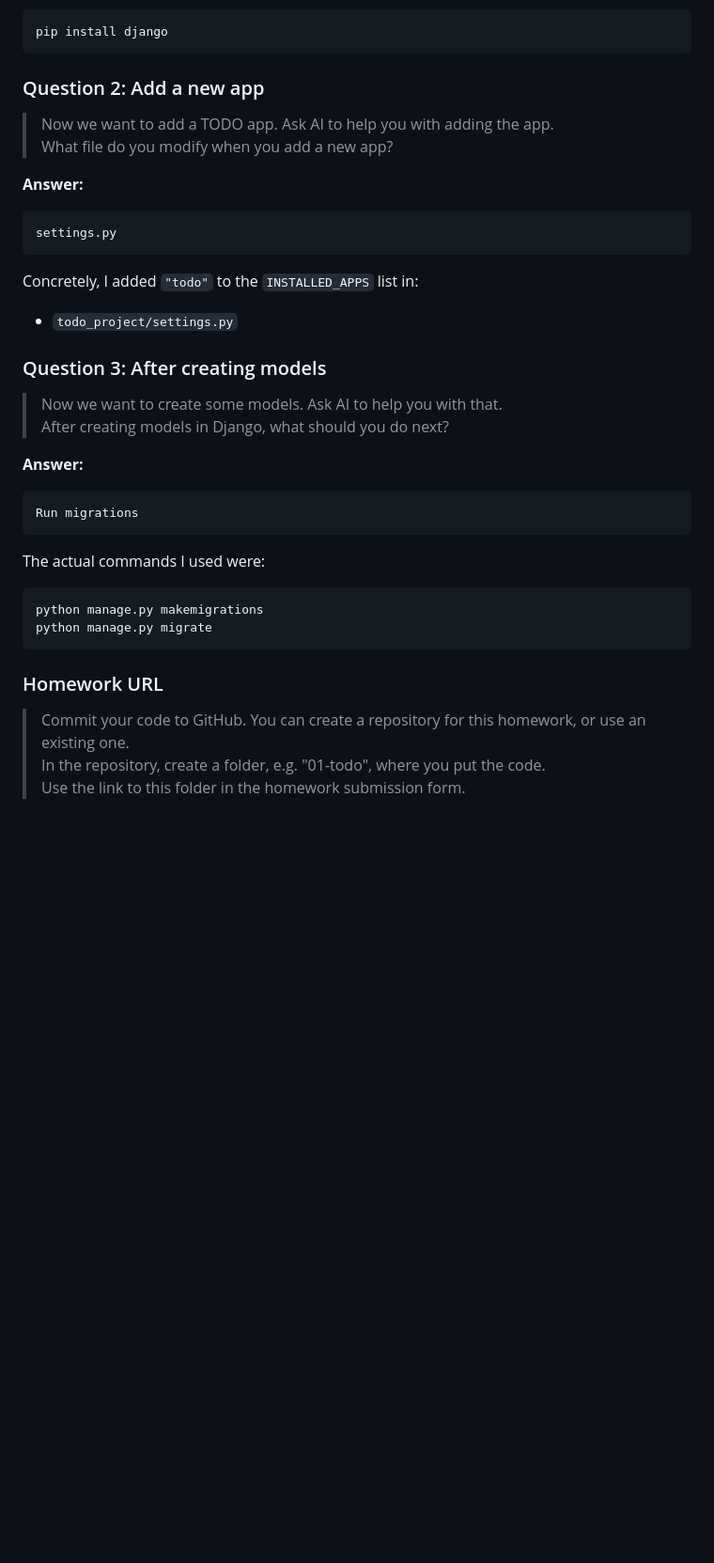
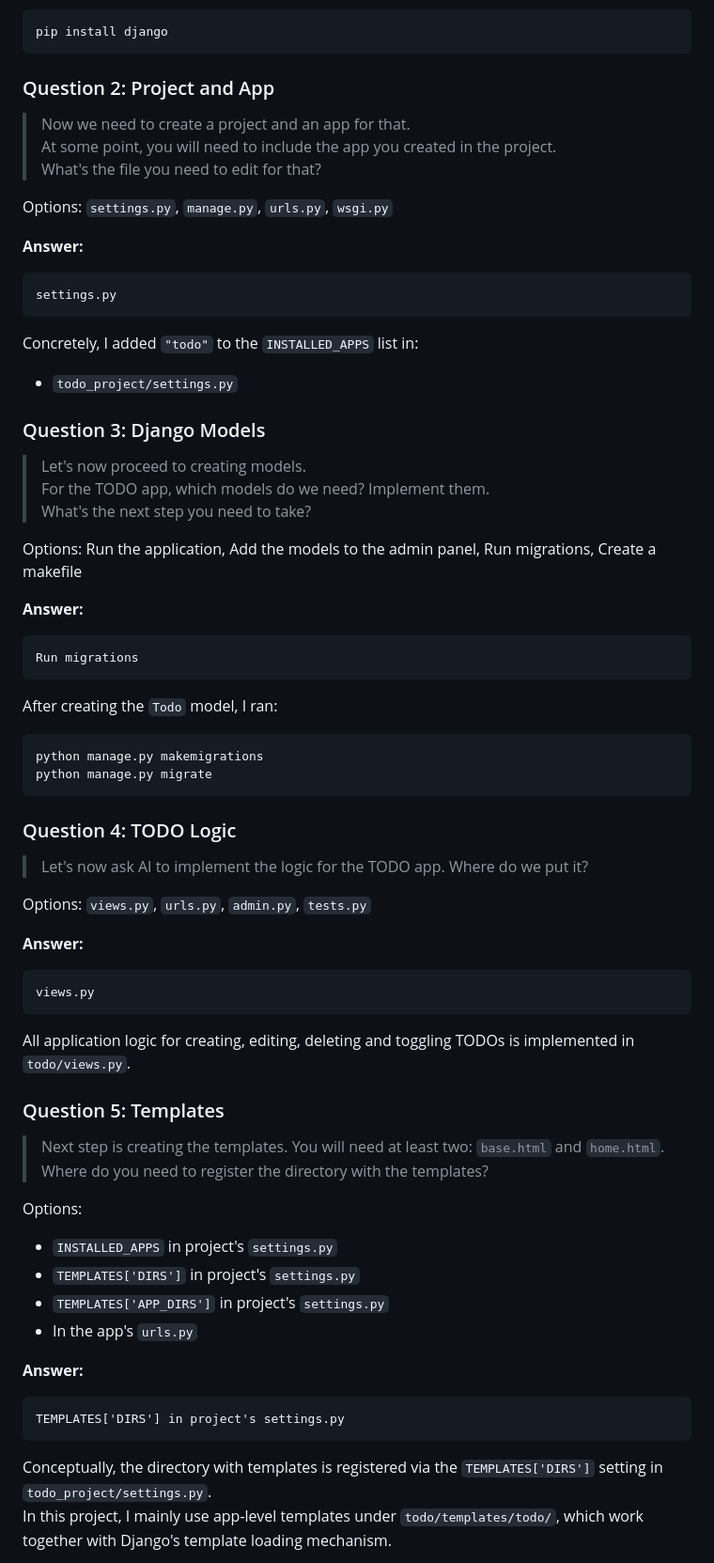
Before and after one commit to LongQin1/AI-DevTool-HW, a Markdown page: README.md, the part around one of its changes. Shown at 94% size. Drawn GitHub-style; blank space fills up the shorter version.

```diff
--- a/README.md
+++ b/README.md
@@ -182,10 +231,13 @@ Below are the required homework questions and my answers, based on what I actual
     pip install django
 
 
-### Question 2: Add a new app
+### Question 2: Project and App
 
-> Now we want to add a TODO app. Ask AI to help you with adding the app.
-> What file do you modify when you add a new app?
+> Now we need to create a project and an app for that.
+> At some point, you will need to include the app you created in the project.
+> What's the file you need to edit for that?
+
+Options: `settings.py`, `manage.py`, `urls.py`, `wsgi.py`
 
 **Answer:**
 
@@ -196,23 +248,54 @@ Concretely, I added `"todo"` to the `INSTALLED_APPS` list in:
 - `todo_project/settings.py`
 
 
-### Question 3: After creating models
+### Question 3: Django Models
 
-> Now we want to create some models. Ask AI to help you with that.
-> After creating models in Django, what should you do next?
+> Let's now proceed to creating models.
+> For the TODO app, which models do we need? Implement them.
+> What's the next step you need to take?
+
+Options: Run the application, Add the models to the admin panel, Run migrations, Create a makefile
 
 **Answer:**
 
     Run migrations
 
-The actual commands I used were:
+After creating the `Todo` model, I ran:
 
     python manage.py makemigrations
     python manage.py migrate
 
 
-### Homework URL
+### Question 4: TODO Logic
 
-> Commit your code to GitHub. You can create a repository for this homework, or use an existing one.
-> In the repository, create a folder, e.g. "01-todo", where you put the code.
-> Use the link to this folder in the homework submission form.
+> Let's now ask AI to implement the logic for the TODO app. Where do we put it?
+
+Options: `views.py`, `urls.py`, `admin.py`, `tests.py`
+
+**Answer:**
+
+    views.py
+
+All application logic for creating, editing, deleting and toggling TODOs is implemented in `todo/views.py`.
+
+
+### Question 5: Templates
+
+> Next step is creating the templates. You will need at least two: `base.html` and `home.html`.
+> Where do you need to register the directory with the templates?
+
+Options:
+
+- `INSTALLED_APPS` in project's `settings.py`
+- `TEMPLATES['DIRS']` in project's `settings.py`
+- `TEMPLATES['APP_DIRS']` in project's `settings.py`
+- In the app's `urls.py`
+
+**Answer:**
+
+    TEMPLATES['DIRS'] in project's settings.py
+
+Conceptually, the directory with templates is registered via the `TEMPLATES['DIRS']` setting in `todo_project/settings.py`.
+In this project, I mainly use app-level templates under `todo/templates/todo/`, which work together with Django's template loading mechanism.
+
+
```
Also changed, not shown: other parts of README.md (+97 -26 lines).
